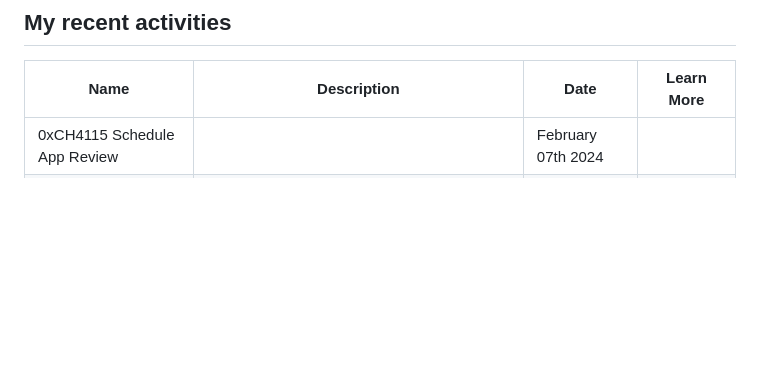
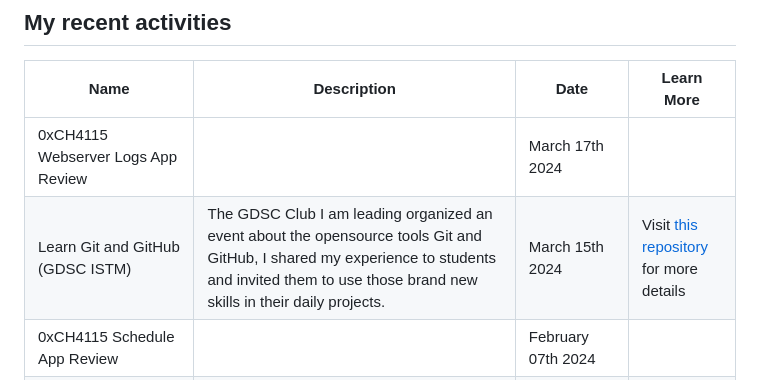
Before and after one commit to moustaphaotf/moustaphaotf.github.io, a Markdown page: README.md, the part around the change. GitHub-like rendering; blank space fills up the shorter version.

```diff
--- a/README.md
+++ b/README.md
@@ -16,6 +16,8 @@ Take a tour, discover, learn, build and share !
 
 |Name|Description|Date|Learn More|
 |-|-|-|-|
+|0xCH4115 Webserver Logs App Review||March 17th 2024|
+|Learn Git and GitHub (GDSC ISTM)|The GDSC Club I am leading organized an event about the opensource tools Git and GitHub, I shared my experience to students and invited them to use those brand new skills in their daily projects.|March 15th 2024|Visit [this repository](https://github.com/moustphaotf/learn-git) for more details|
 |0xCH4115 Schedule App Review||February 07th 2024||
 |0xCH4115 Image Lookup App Review||January 27th 2024||
 |Web Fondamentals|I lectured within a full week a course about the web fundamentals to 2nd grade students of my university. We talked about `HTML CSS JS PHP`|January 11-19th 2024|Visit [this repository](https://github.com/moustaphaotf/web-fundamentals)|
```
Also changed, not shown: README.FR.md (+2 -0 lines).
